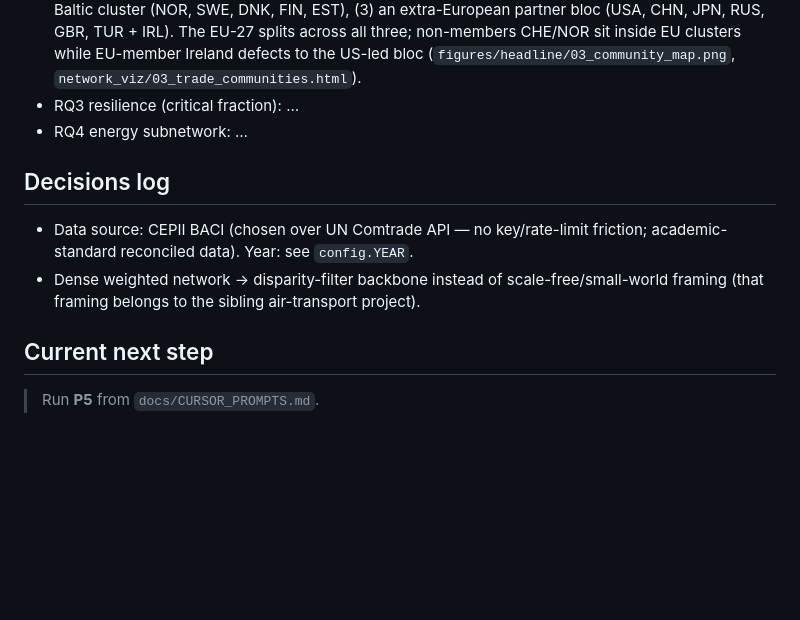
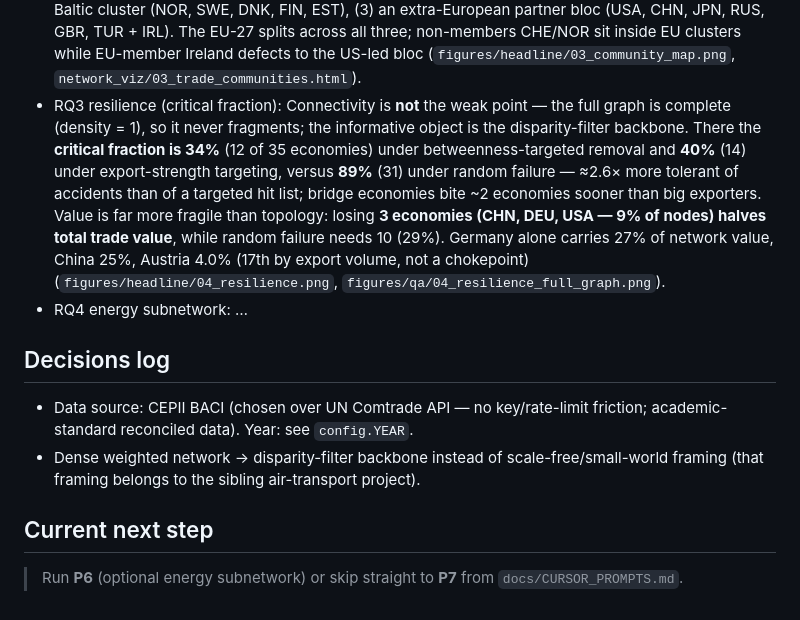
Before and after one commit to fatemeh-studio/eu-trade-network, a Markdown page: PROGRESS.md, the part around the change printed below. Drawn GitHub-style; blank space fills up the shorter version.

Commit message:
resilience simulation and curves (NB04)

```diff
--- a/PROGRESS.md
+++ b/PROGRESS.md
@@ -28,7 +28,16 @@ Status: ⬜ todo · 🟡 in progress · ✅ done
   GBR, TUR + IRL). The EU-27 splits across all three; non-members CHE/NOR sit inside
   EU clusters while EU-member Ireland defects to the US-led bloc
   (`figures/headline/03_community_map.png`, `network_viz/03_trade_communities.html`).
-- RQ3 resilience (critical fraction): …
+- RQ3 resilience (critical fraction): Connectivity is **not** the weak point — the full
+  graph is complete (density = 1), so it never fragments; the informative object is the
+  disparity-filter backbone. There the **critical fraction is 34%** (12 of 35 economies)
+  under betweenness-targeted removal and **40%** (14) under export-strength targeting,
+  versus **89%** (31) under random failure — ≈2.6× more tolerant of accidents than of a
+  targeted hit list; bridge economies bite ~2 economies sooner than big exporters. Value
+  is far more fragile than topology: losing **3 economies (CHN, DEU, USA — 9% of nodes)
+  halves total trade value**, while random failure needs 10 (29%). Germany alone carries
+  27% of network value, China 25%, Austria 4.0% (17th by export volume, not a chokepoint)
+  (`figures/headline/04_resilience.png`, `figures/qa/04_resilience_full_graph.png`).
 - RQ4 energy subnetwork: …
 
 ## Decisions log
@@ -38,4 +47,5 @@ Status: ⬜ todo · 🟡 in progress · ✅ done
   framing (that framing belongs to the sibling air-transport project).
 
 ## Current next step
-> Run **P5** from `docs/CURSOR_PROMPTS.md`.
+> Run **P6** (optional energy subnetwork) or skip straight to **P7** from
+> `docs/CURSOR_PROMPTS.md`.
```
Also changed, not shown: other parts of PROGRESS.md (+1 -1 lines), README.md (+7 -3 lines), figures/headline/04_resilience.png (added), 4 other files.
